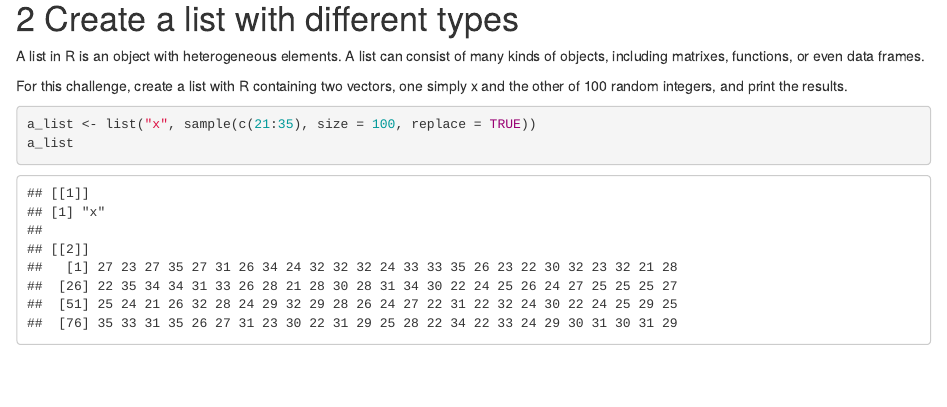
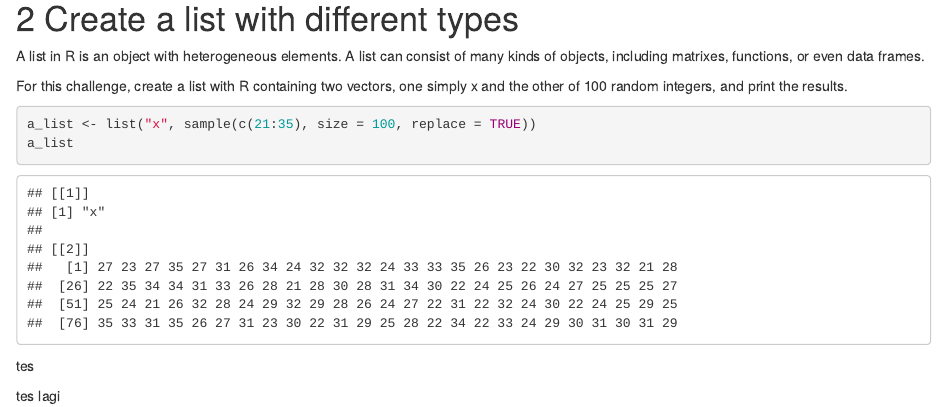
Before and after one commit to abdulmubdibindar/LearnRCodecademy, an R Markdown document (10 R Code Challenges for Beginners.Rmd): the page in a window 1100 px wide, from 1050 px down. Rendered offline with R 4.5, knitr and Pandoc, with nearby package versions; code that draws random numbers runs with fixed seeds of ours.

Commit message:
tes commit

````diff
--- a/10 R Code Challenges for Beginners.Rmd
+++ b/10 R Code Challenges for Beginners.Rmd
@@ -40,3 +40,8 @@ For this challenge, create a list with R containing two vectors, one simply x an
 a_list <- list("x", sample(c(21:35), size = 100, replace = TRUE))
 a_list
 ```
+
+
+tes
+
+tes lagi
````
